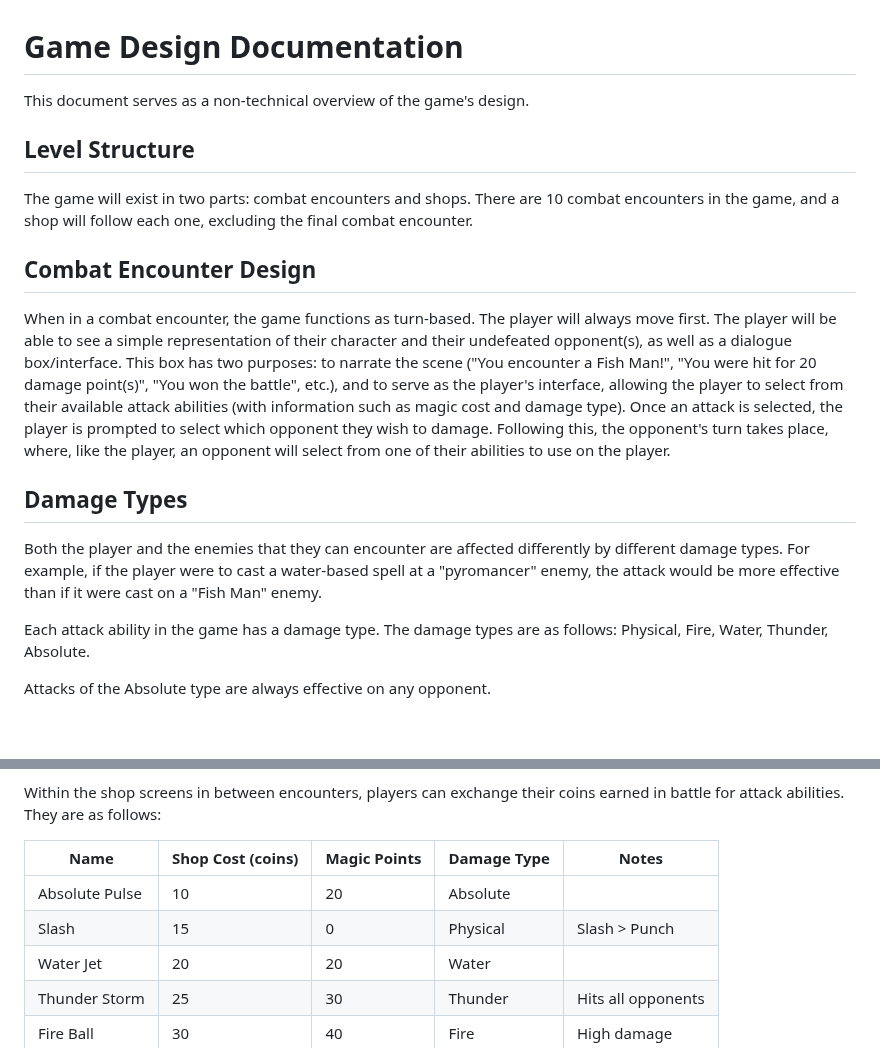
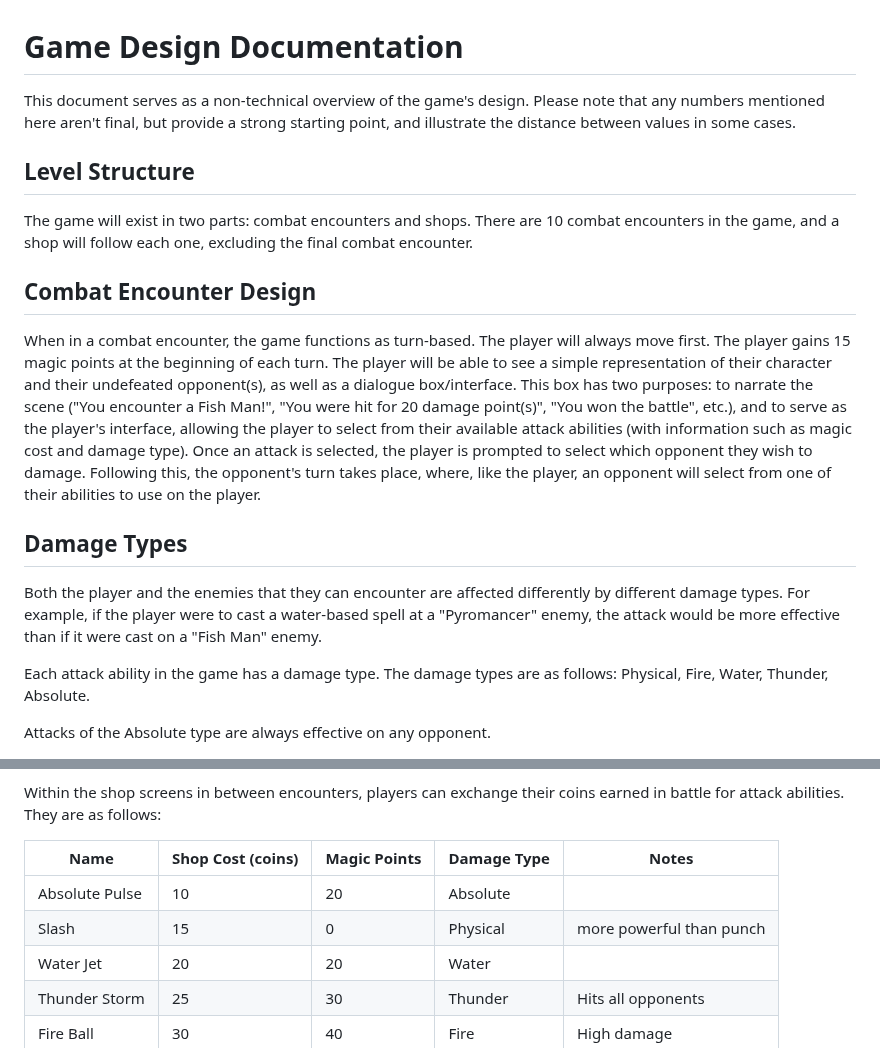
Before and after one commit to AtlasICL/com2020, a Markdown page: meetings/game_design_documentation.md, 2 parts joined by grey strips. Drawn GitHub-style; blank space fills up the shorter version.

Commit message:
Revise game design documentation for clarity
Updated combat encounter mechanics and damage type descriptions.

```diff
--- a/meetings/game_design_documentation.md
+++ b/meetings/game_design_documentation.md
@@ -1,15 +1,15 @@
 # Game Design Documentation
 
-This document serves as a non-technical overview of the game's design.
+This document serves as a non-technical overview of the game's design. Please note that any numbers mentioned here aren't final, but provide a strong starting point, and illustrate the distance between values in some cases.
 
 ## Level Structure
 The game will exist in two parts: combat encounters and shops. There are 10 combat encounters in the game, and a shop will follow each one, excluding the final combat encounter.
 
 ## Combat Encounter Design
-When in a combat encounter, the game functions as turn-based. The player will always move first. The player will be able to see a simple representation of their character and their undefeated opponent(s), as well as a dialogue box/interface. This box has two purposes: to narrate the scene ("You encounter a Fish Man!", "You were hit for 20 damage point(s)", "You won the battle", etc.), and to serve as the player's interface, allowing the player to select from their available attack abilities (with information such as magic cost and damage type). Once an attack is selected, the player is prompted to select which opponent they wish to damage. Following this, the opponent's turn takes place, where, like the player, an opponent will select from one of their abilities to use on the player.
+When in a combat encounter, the game functions as turn-based. The player will always move first. The player gains 15 magic points at the beginning of each turn. The player will be able to see a simple representation of their character and their undefeated opponent(s), as well as a dialogue box/interface. This box has two purposes: to narrate the scene ("You encounter a Fish Man!", "You were hit for 20 damage point(s)", "You won the battle", etc.), and to serve as the player's interface, allowing the player to select from their available attack abilities (with information such as magic cost and damage type). Once an attack is selected, the player is prompted to select which opponent they wish to damage. Following this, the opponent's turn takes place, where, like the player, an opponent will select from one of their abilities to use on the player.
 
 ## Damage Types
-Both the player and the enemies that they can encounter are affected differently by different damage types. For example, if the player were to cast a water-based spell at a "pyromancer" enemy, the attack would be more effective than if it were cast on a "Fish Man" enemy.
+Both the player and the enemies that they can encounter are affected differently by different damage types. For example, if the player were to cast a water-based spell at a "Pyromancer" enemy, the attack would be more effective than if it were cast on a "Fish Man" enemy.
 
 Each attack ability in the game has a damage type. The damage types are as follows: Physical, Fire, Water, Thunder, Absolute.
 
@@ -25,7 +25,7 @@ Within the shop screens in between encounters, players can exchange their coins
 | Name | Shop Cost (coins) | Magic Points | Damage Type | Notes |
 |------|-------------------|--------------|-------------|-------|
 | Absolute Pulse | 10 | 20 | Absolute | |
-| Slash | 15 | 0 | Physical | Slash > Punch |
+| Slash | 15 | 0 | Physical | more powerful than punch |
 | Water Jet | 20 | 20 | Water | |
 | Thunder Storm | 25 | 30 | Thunder | Hits all opponents |
 | Fire Ball | 30 | 40 | Fire | High damage |
```
